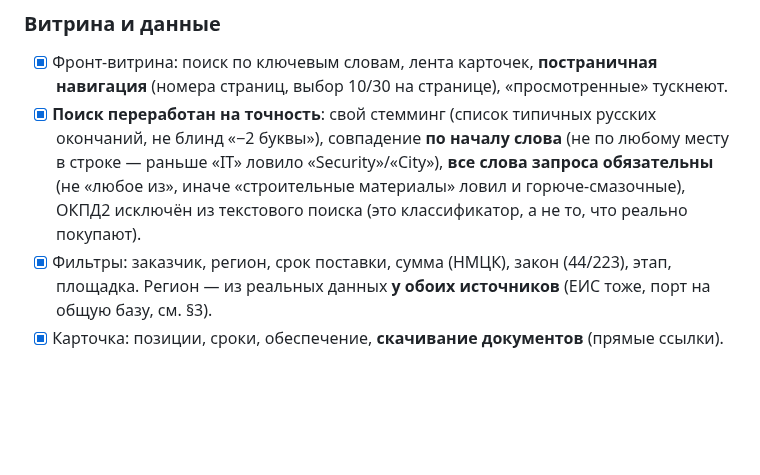
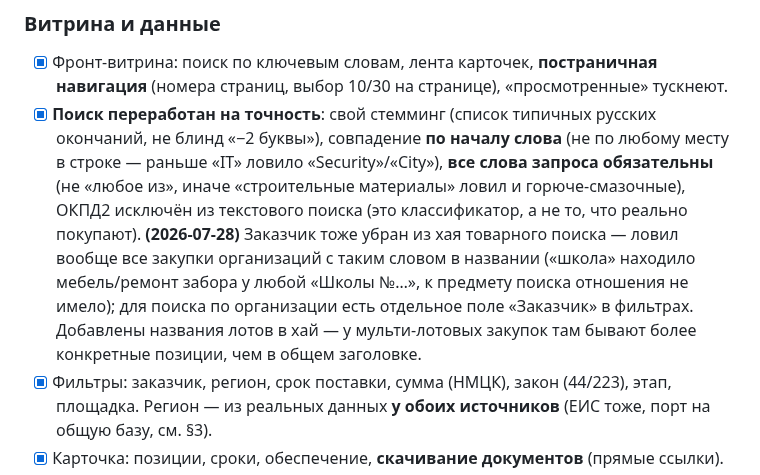
Before and after one commit to iporlovna-dot/TenderPlan-COPY, a Markdown page: plan.md, the part around the change. GitHub-like rendering; blank space fills up the shorter version.

Commit message:
plan.md: note the customer-name search-noise fix
Co-Authored-By: Claude Opus 4.8 <noreply@anthropic.com>

```diff
--- a/plan.md
+++ b/plan.md
@@ -29,6 +29,12 @@
   в строке — раньше «IT» ловило «Security»/«City»), **все слова запроса обязательны**
   (не «любое из», иначе «строительные материалы» ловил и горюче-смазочные), ОКПД2
   исключён из текстового поиска (это классификатор, а не то, что реально покупают).
+  **(2026-07-28)** Заказчик тоже убран из хая товарного поиска — ловил вообще все
+  закупки организаций с таким словом в названии («школа» находило мебель/ремонт
+  забора у любой «Школы №…», к предмету поиска отношения не имело); для поиска по
+  организации есть отдельное поле «Заказчик» в фильтрах. Добавлены названия лотов
+  в хай — у мульти-лотовых закупок там бывают более конкретные позиции, чем в
+  общем заголовке.
 - [x] Фильтры: заказчик, регион, срок поставки, сумма (НМЦК), закон (44/223), этап,
   площадка. Регион — из реальных данных **у обоих источников** (ЕИС тоже, порт
   на общую базу, см. §3).
```
